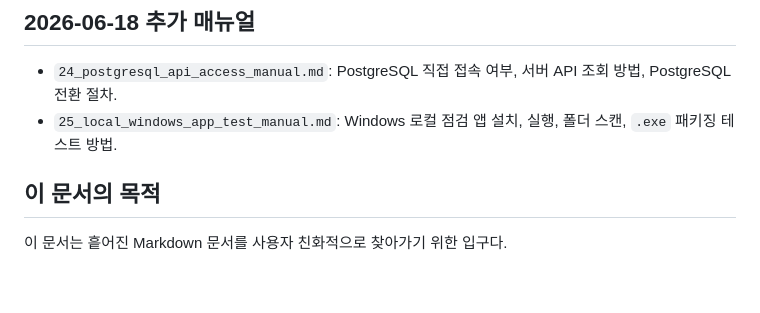
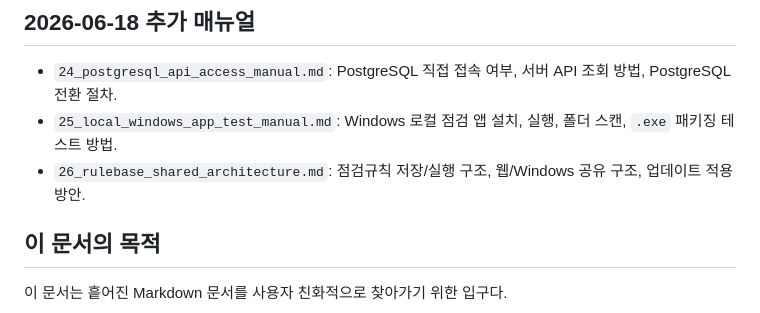
Before and after one commit to TTAJihoon/GSCert, a Markdown page: main/docs/18_manual_index.md, the part around the change. Rendered like a GitHub page; blank space fills up the shorter version.

```diff
--- a/main/docs/18_manual_index.md
+++ b/main/docs/18_manual_index.md
@@ -4,6 +4,7 @@
 
 - `24_postgresql_api_access_manual.md`: PostgreSQL 직접 접속 여부, 서버 API 조회 방법, PostgreSQL 전환 절차.
 - `25_local_windows_app_test_manual.md`: Windows 로컬 점검 앱 설치, 실행, 폴더 스캔, `.exe` 패키징 테스트 방법.
+- `26_rulebase_shared_architecture.md`: 점검규칙 저장/실행 구조, 웹/Windows 공유 구조, 업데이트 적용 방안.
 
 ## 이 문서의 목적
 
```
Also changed, not shown: main/docs/00_next_step.md (+6 -0 lines), main/docs/26_rulebase_shared_architecture.md (added, +354 -0 lines).
